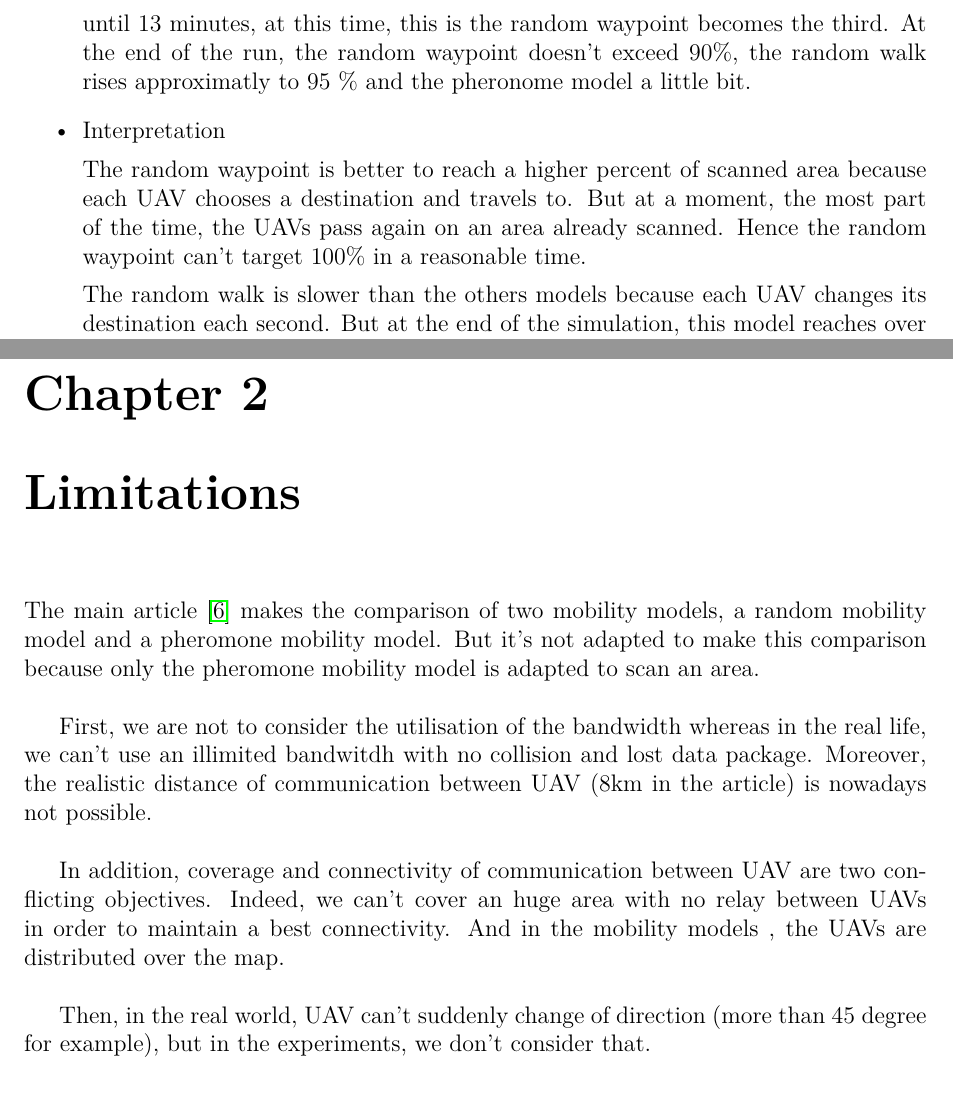
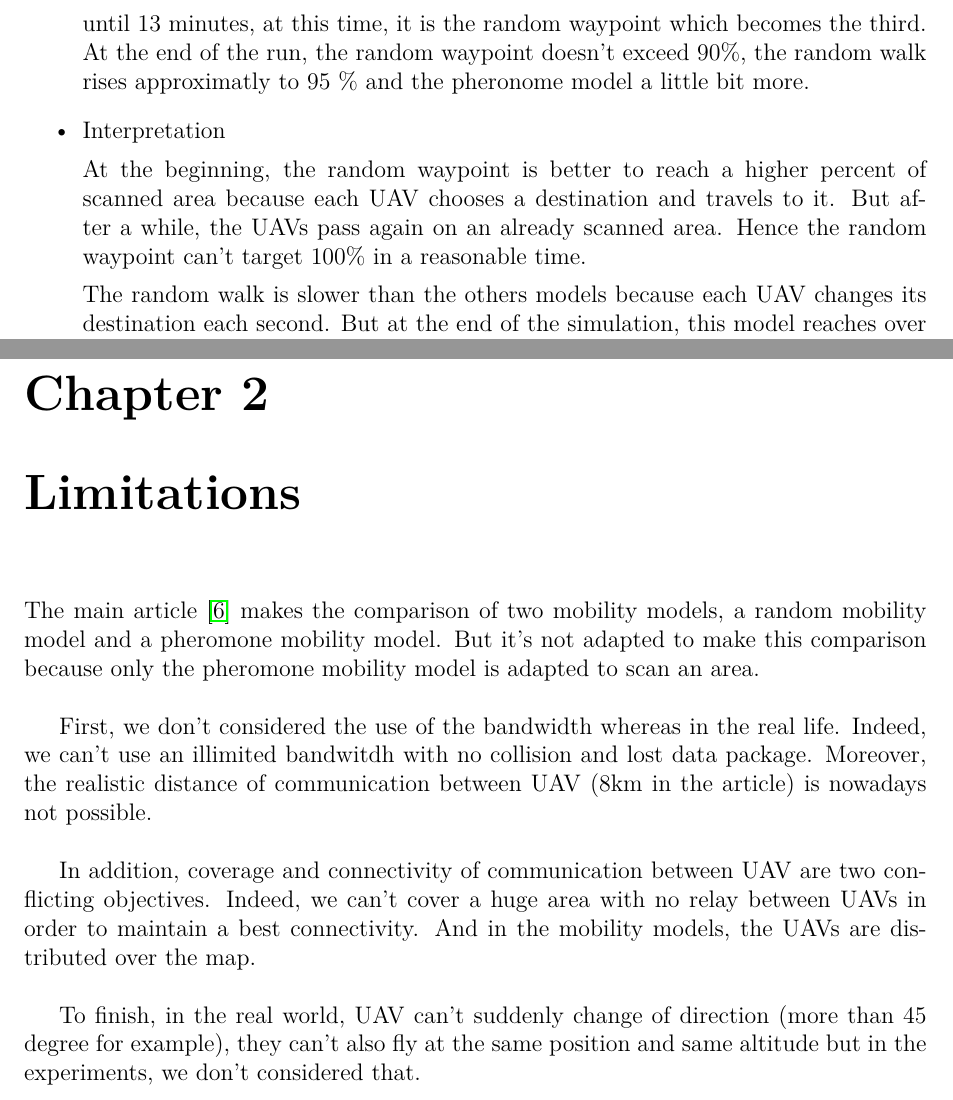
Before and after one commit to jetcheve/M2_PER_MMUAVGRA, a LaTeX thesis (ressources/rapport/report.tex, which reads ressources/rapport/limitations.tex, ressources/rapport/results.tex): two parts of pages 47 and 48 of 65, joined at a grey line, cut so that both start at the same text. Compiled offline with pdfLaTeX.

Commit message:
maj limitation, resultats

```diff
--- a/ressources/rapport/limitations.tex
+++ b/ressources/rapport/limitations.tex
@@ -2,9 +2,9 @@
 
 The main article \cite{UAV} makes the comparison of two mobility models, a random mobility model and a pheromone mobility model. But it's not adapted to make this comparison because only the pheromone mobility model is adapted to scan an area.\\
 
-First, we are not to consider the utilisation of the bandwidth whereas in the real life, we can't use an illimited bandwitdh with no collision and lost data package.
+First, we don't considered the use of the bandwidth whereas in the real life. Indeed, we can't use an illimited bandwitdh with no collision and lost data package.
 Moreover, the realistic distance of communication between UAV (8km in the article) is nowadays not possible. \\
 
-In addition, coverage and connectivity of communication between UAV are two conflicting objectives. Indeed, we can't cover an huge area with no relay between UAVs in order to maintain a best connectivity. And in the mobility models , the UAVs are distributed over the map.\\
+In addition, coverage and connectivity of communication between UAV are two conflicting objectives. Indeed, we can't cover a huge area with no relay between UAVs in order to maintain a best connectivity. And in the mobility models, the UAVs are distributed over the map.\\
 
-Then, in the real world, UAV can't suddenly change of direction (more than 45 degree for example), but in the experiments, we don't consider that.
+To finish, in the real world, UAV can't suddenly change of direction (more than 45 degree for example), they can't also fly at the same position and same altitude but in the experiments, we don't considered that.
--- a/ressources/rapport/results.tex
+++ b/ressources/rapport/results.tex
@@ -96,11 +96,11 @@
 
 \item Observation
 
-We can see that the random waypoint mobility model covers a higher scan area until 7 minutes than the others mobility models. From 7 minutes to the end, the better mobility model is the pheromone one. The random walk is in third position until 13 minutes, at this time, this is the random waypoint becomes the third. At the end of the run, the random waypoint doesn't exceed 90\%, the random walk rises approximatly to 95 \% and the pheronome model a little bit.
+We can see that the random waypoint mobility model covers a higher scan area until 7 minutes than the others mobility models. From 7 minutes to the end, the better mobility model is the pheromone one. The random walk is in third position until 13 minutes, at this time, it is the random waypoint which becomes the third. At the end of the run, the random waypoint doesn't exceed 90\%, the random walk rises approximatly to 95 \% and the pheronome model a little bit more.
 
 \item Interpretation
 
-The random waypoint is better to reach a higher percent of scanned area because each UAV chooses a destination and travels to. But at a moment, the most part of the time, the UAVs pass again on an area already scanned. Hence the random waypoint can't target 100\% in a reasonable time.
+At the beginning, the random waypoint is better to reach a higher percent of scanned area because each UAV chooses a destination and travels to it. But after a while, the UAVs pass again on an already scanned area. Hence the random waypoint can't target 100\% in a reasonable time.
 
 The random walk is slower than the others models because each UAV changes its destination each second. But at the end of the simulation, this model reaches over 90\% like the pheromone model. Indeed, this model takes a long time to disperse each UAV all over the map.
 
```
Also changed, not shown: ressources/rapport/results.tex (4 more changed lines).
